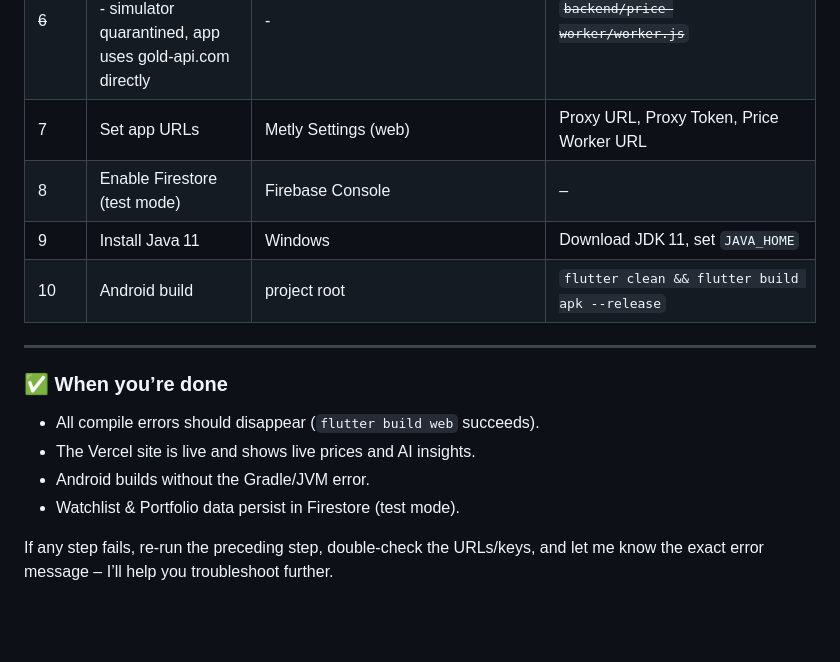
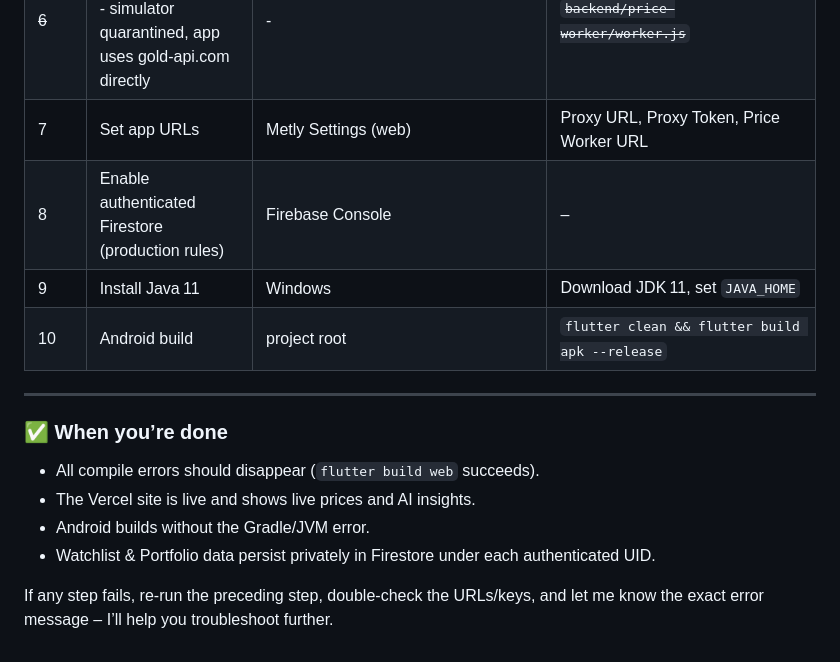
Before and after one commit to frpboy/Metly, a Markdown page: ACTION_ITEMS.md, the part around the change. Drawn GitHub-style; blank space fills up the shorter version.

Commit message:
Correct Firestore checklist leftovers

```diff
--- a/ACTION_ITEMS.md
+++ b/ACTION_ITEMS.md
@@ -99,7 +99,7 @@ flutter build apk --release   # or flutter run for a device
 | 5 | Deploy AI Proxy | Cloudflare → Workers | `backend/ai-proxy/worker.js` |
 | ~~6~~ | ~~Deploy Price Worker~~ REMOVED - simulator quarantined, app uses gold-api.com directly | - | ~~`backend/price-worker/worker.js`~~ |
 | 7 | Set app URLs | Metly Settings (web) | Proxy URL, Proxy Token, Price Worker URL |
-| 8 | Enable Firestore (test mode) | Firebase Console | – |
+| 8 | Enable authenticated Firestore (production rules) | Firebase Console | – |
 | 9 | Install Java 11 | Windows | Download JDK 11, set `JAVA_HOME` |
 |10 | Android build | project root | `flutter clean && flutter build apk --release` |
 
@@ -108,6 +108,6 @@ flutter build apk --release   # or flutter run for a device
 - All compile errors should disappear (`flutter build web` succeeds).
 - The Vercel site is live and shows live prices and AI insights.
 - Android builds without the Gradle/JVM error.
-- Watchlist & Portfolio data persist in Firestore (test mode).
+- Watchlist & Portfolio data persist privately in Firestore under each authenticated UID.
 
 If any step fails, re‑run the preceding step, double‑check the URLs/keys, and let me know the exact error message – I’ll help you troubleshoot further.
```
Also changed, not shown: USER_INSTRUCTIONS.md (+1 -1 lines).
